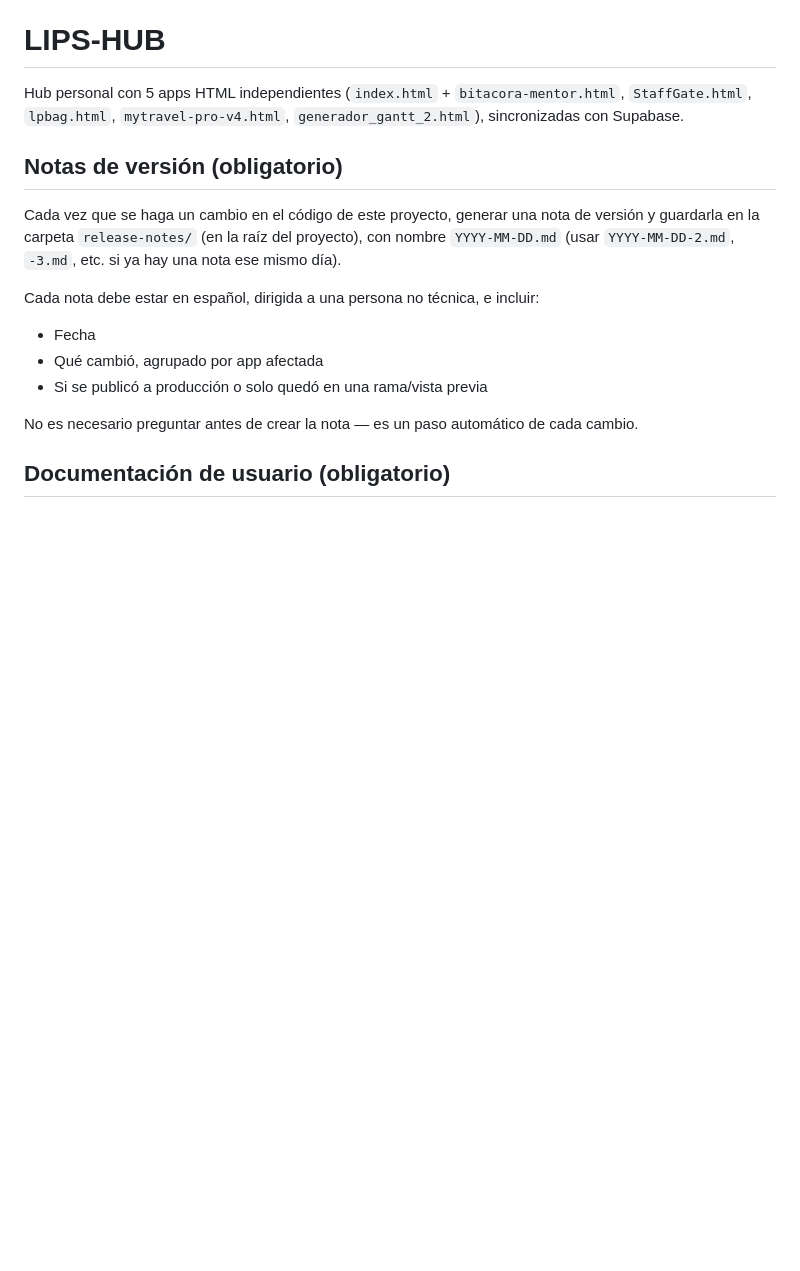
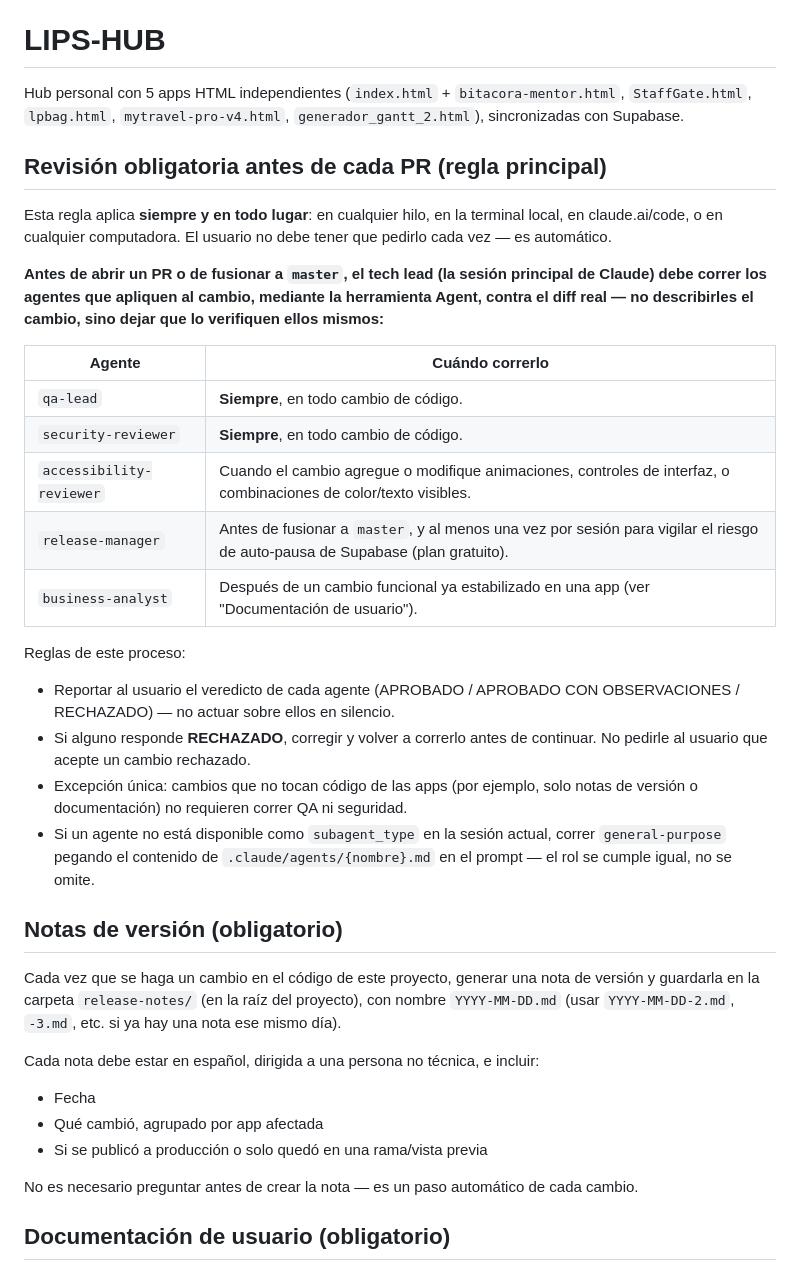
Before and after one commit to LiPimentel/lips-hub, a Markdown page: CLAUDE.md, the part around the change. Rendered like a GitHub page; blank space fills up the shorter version.

Commit message:
Make the pre-PR agent review an explicit rule in CLAUDE.md
The 5 review agents' definitions already travel with the repo, but
the rule for WHEN to run them lived only in local project memory on
one machine - so a session on claude.ai/code or another computer
would have the agents available with nothing telling it to use them.

Adds a table at the top of CLAUDE.md stating which agents run for
which kind of change, that verdicts must be reported to the user,
that a RECHAZADO must be fixed and re-run rather than waved through,
and the fallback for when an agent isn't available as a subagent_type.

Co-Authored-By: Claude Sonnet 5 <noreply@anthropic.com>

```diff
--- a/CLAUDE.md
+++ b/CLAUDE.md
@@ -1,6 +1,26 @@
 # LIPS-HUB
 
 Hub personal con 5 apps HTML independientes (`index.html` + `bitacora-mentor.html`, `StaffGate.html`, `lpbag.html`, `mytravel-pro-v4.html`, `generador_gantt_2.html`), sincronizadas con Supabase.
+
+## Revisión obligatoria antes de cada PR (regla principal)
+
+Esta regla aplica **siempre y en todo lugar**: en cualquier hilo, en la terminal local, en claude.ai/code, o en cualquier computadora. El usuario no debe tener que pedirlo cada vez — es automático.
+
+**Antes de abrir un PR o de fusionar a `master`, el tech lead (la sesión principal de Claude) debe correr los agentes que apliquen al cambio, mediante la herramienta Agent, contra el diff real — no describirles el cambio, sino dejar que lo verifiquen ellos mismos:**
+
+| Agente | Cuándo correrlo |
+|---|---|
+| `qa-lead` | **Siempre**, en todo cambio de código. |
+| `security-reviewer` | **Siempre**, en todo cambio de código. |
+| `accessibility-reviewer` | Cuando el cambio agregue o modifique animaciones, controles de interfaz, o combinaciones de color/texto visibles. |
+| `release-manager` | Antes de fusionar a `master`, y al menos una vez por sesión para vigilar el riesgo de auto-pausa de Supabase (plan gratuito). |
+| `business-analyst` | Después de un cambio funcional ya estabilizado en una app (ver "Documentación de usuario"). |
+
+Reglas de este proceso:
+- Reportar al usuario el veredicto de cada agente (APROBADO / APROBADO CON OBSERVACIONES / RECHAZADO) — no actuar sobre ellos en silencio.
+- Si alguno responde **RECHAZADO**, corregir y volver a correrlo antes de continuar. No pedirle al usuario que acepte un cambio rechazado.
+- Excepción única: cambios que no tocan código de las apps (por ejemplo, solo notas de versión o documentación) no requieren correr QA ni seguridad.
+- Si un agente no está disponible como `subagent_type` en la sesión actual, correr `general-purpose` pegando el contenido de `.claude/agents/{nombre}.md` en el prompt — el rol se cumple igual, no se omite.
 
 ## Notas de versión (obligatorio)
 
```
